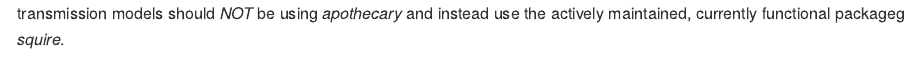
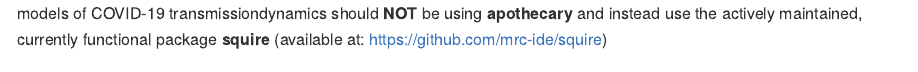
Before and after one commit to mrc-ide/apothecary, an R Markdown document (README.Rmd): the page in a window 1100 px wide, from 300 px down. The pictures show the output file README.md that the author committed with the source, drawn offline in the style of GitHub; badge pictures from the web are left out.

Commit message:
update README

```diff
--- a/README.Rmd
+++ b/README.Rmd
@@ -26,7 +26,7 @@
 
 ## IMPORTANT NOTES
 
-:warning: This code is released with no support and is not currently finished. Users outside Imperial College looking to run transmission models should *NOT* be using *apothecary* and instead use the actively maintained, currently functional packageg *squire*.
+:warning: This code is released with no support and is not currently finished. Users outside Imperial College looking to run models of COVID-19 transmissiondynamics should **NOT** be using **apothecary** and instead use the actively maintained, currently functional package **squire** (available at: https://github.com/mrc-ide/squire)
 
 :warning: This model is in active development and so parameter names and behaviours, as well as output file formats, will change without notice.
 
```
Also changed, not shown: README.md.
